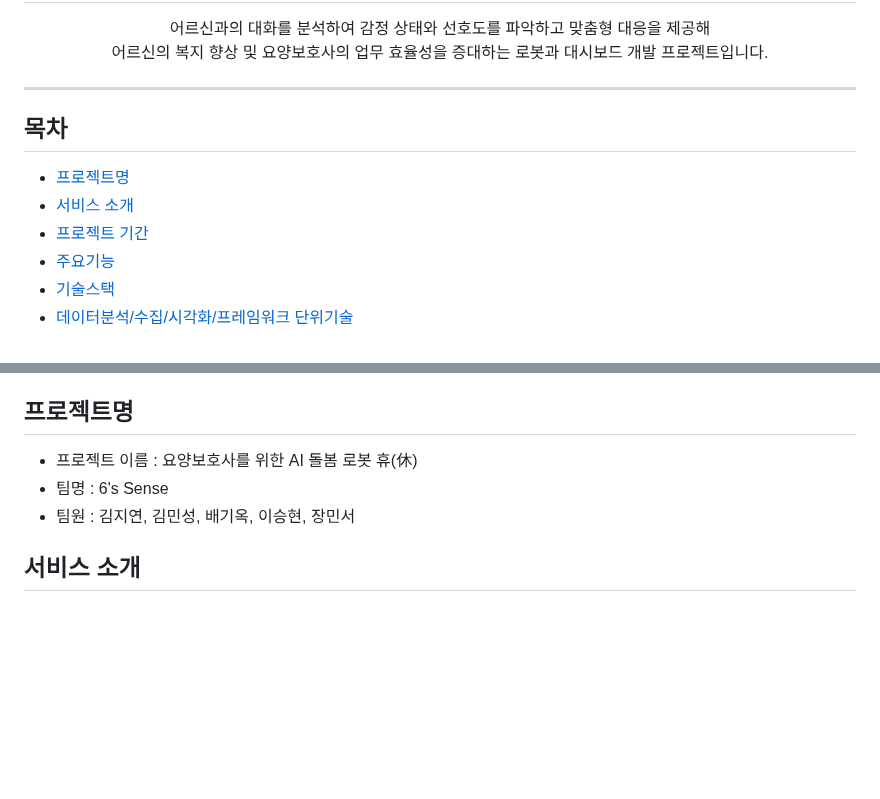
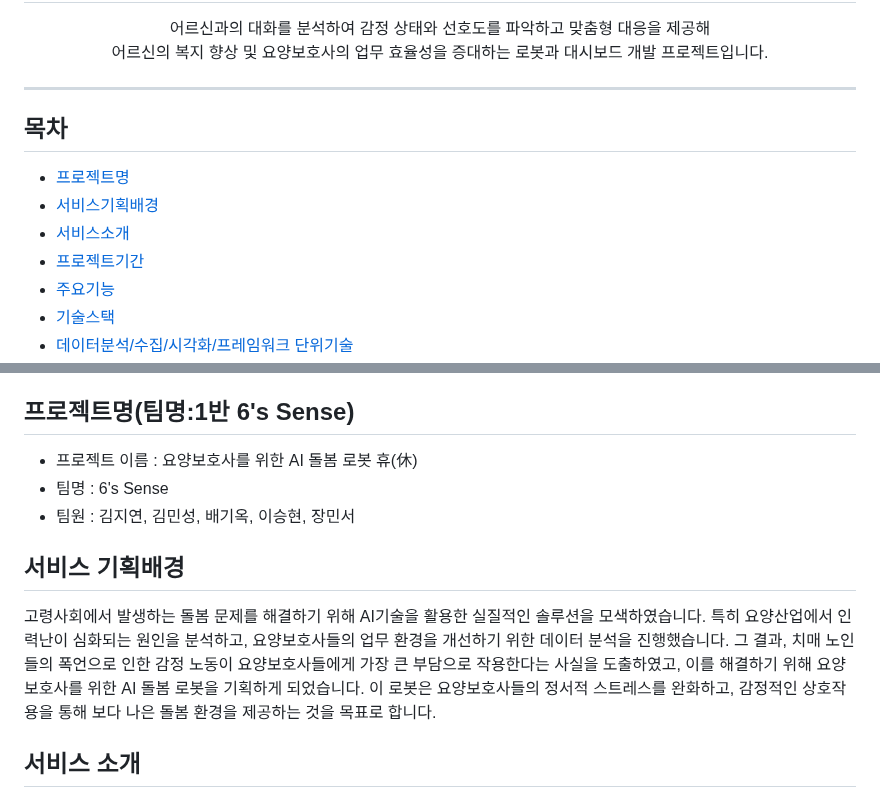
Before and after one commit to JiYeon-rhd/Hue, a Markdown page: README.md, 2 parts joined by grey strips. Rendered like a GitHub page; blank space fills up the shorter version.

```diff
--- a/README.md
+++ b/README.md
@@ -9,11 +9,11 @@
 <hr>
 </div>
 
-
 ## 목차
 - [프로젝트명](#프로젝트명)
-- [서비스 소개](#서비스-소개)
-- [프로젝트 기간](#프로젝트-기간)
+- [서비스기획배경](#서비스-기획배경)
+- [서비스소개](#서비스소개)
+- [프로젝트기간](#프로젝트기간)
 - [주요기능](#주요기능)
 - [기술스택](#기술스택)
 - [데이터분석/수집/시각화/프레임워크 단위기술](#데이터분석/수집/시각화/프레임워크-단위기술)
@@ -29,10 +29,14 @@
 - [FAQ](#FAQ)
 
 
-## 프로젝트명
+## 프로젝트명(팀명:1반 6's Sense)
 - 프로젝트 이름 : 요양보호사를 위한 AI 돌봄 로봇 휴(休)
 - 팀명 : 6's Sense
 - 팀원 : 김지연, 김민성, 배기옥, 이승현, 장민서
+
+
+## 서비스 기획배경
+고령사회에서 발생하는 돌봄 문제를 해결하기 위해 AI기술을 활용한 실질적인 솔루션을 모색하였습니다. 특히 요양산업에서 인력난이 심화되는 원인을 분석하고, 요양보호사들의 업무 환경을 개선하기 위한 데이터 분석을 진행했습니다. 그 결과, 치매 노인들의 폭언으로 인한 감정 노동이 요양보호사들에게 가장 큰 부담으로 작용한다는 사실을 도출하였고, 이를 해결하기 위해 요양보호사를 위한 AI 돌봄 로봇을 기획하게 되었습니다. 이 로봇은 요양보호사들의 정서적 스트레스를 완화하고, 감정적인 상호작용을 통해 보다 나은 돌봄 환경을 제공하는 것을 목표로 합니다.
 
 
 ## 서비스 소개
```
